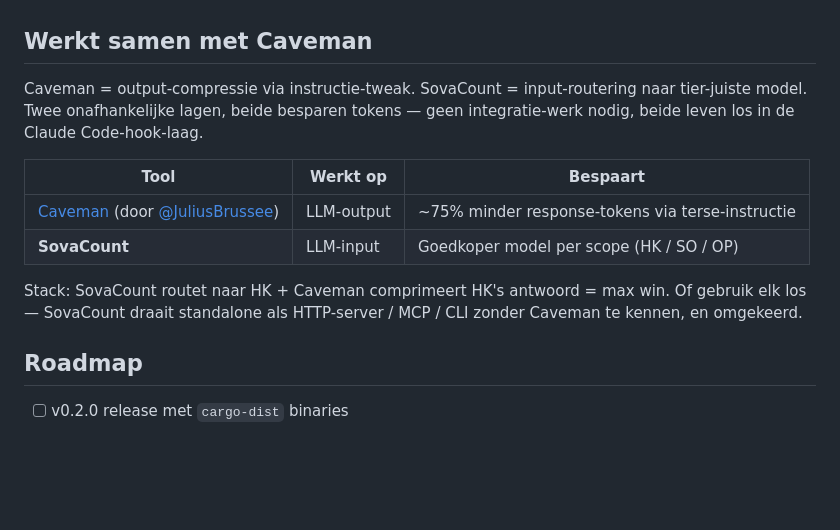
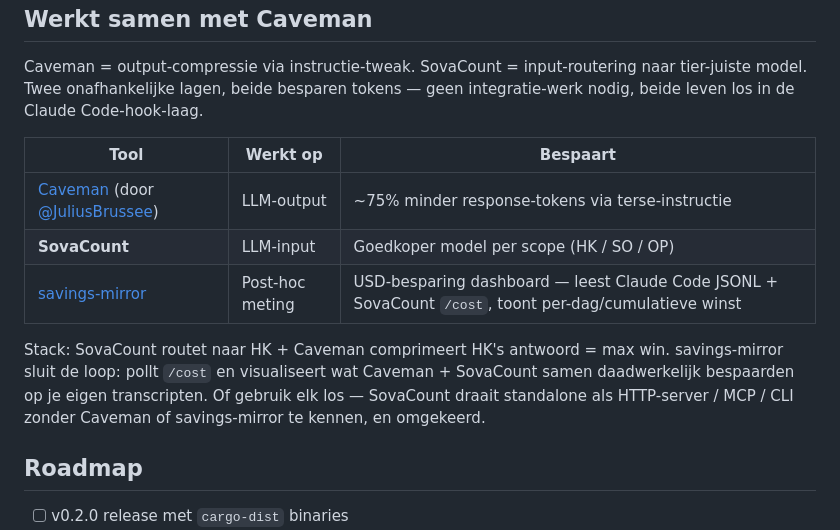
Before and after one commit to sovareq/sovacount, a Markdown page: README.md, the part around the change. Rendered like a GitHub page; blank space fills up the shorter version.

Commit message:
docs: add savings-mirror cross-link to ecosystem table
Closes companion-tools discovery ring. Section 'Werkt samen met Caveman'
now lists all three tools (caveman / sovacount / savings-mirror) with
explicit stack-narrative: route, compress, measure.

```diff
--- a/README.md
+++ b/README.md
@@ -406,8 +406,13 @@ Caveman = output-compressie via instructie-tweak. SovaCount = input-routering na
 |---|---|---|
 | [Caveman](https://github.com/JuliusBrussee/caveman) (door [@JuliusBrussee](https://github.com/JuliusBrussee)) | LLM-output | ~75% minder response-tokens via terse-instructie |
 | **SovaCount** | LLM-input | Goedkoper model per scope (HK / SO / OP) |
+| [savings-mirror](https://github.com/sovareq/savings-mirror) | Post-hoc meting | USD-besparing dashboard — leest Claude Code JSONL + SovaCount `/cost`, toont per-dag/cumulatieve winst |
 
-Stack: SovaCount routet naar HK + Caveman comprimeert HK's antwoord = max win. Of gebruik elk los — SovaCount draait standalone als HTTP-server / MCP / CLI zonder Caveman te kennen, en omgekeerd.
+Stack: SovaCount routet naar HK + Caveman comprimeert HK's antwoord = max win.
+savings-mirror sluit de loop: pollt `/cost` en visualiseert wat Caveman + SovaCount
+samen daadwerkelijk bespaarden op je eigen transcripten. Of gebruik elk los —
+SovaCount draait standalone als HTTP-server / MCP / CLI zonder Caveman of
+savings-mirror te kennen, en omgekeerd.
 
 ## Roadmap
 
```
